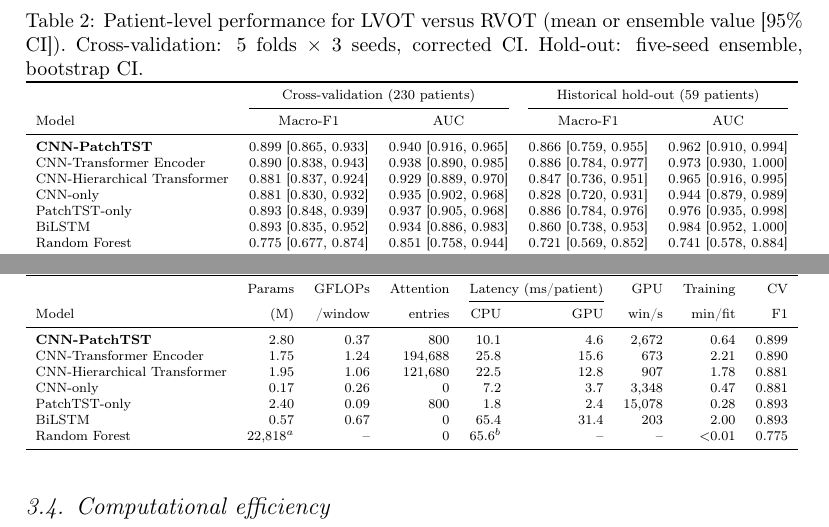
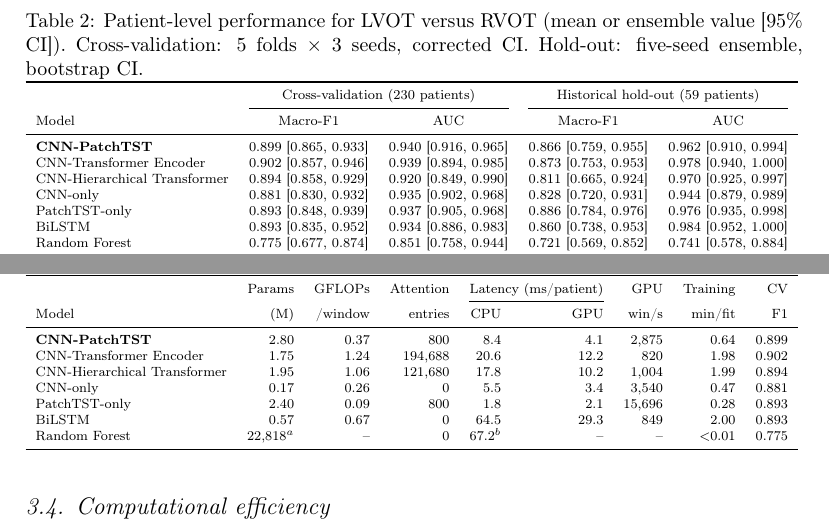
Before and after one commit to daniandraaa/yudiaz-latex, a LaTeX paper (data/projects/7f97f0b1/main.tex, which reads data/projects/7f97f0b1/tables/tab3_main_results.tex, data/projects/7f97f0b1/tables/tab6_efficiency.tex): two parts of pages 8 and 10 of 19, joined at a grey line, cut so that both start at the same text. Compiled offline with pdfLaTeX.

Commit message:
chore(auto-sync): continuous project and state update [2026-10-18 06:52 WIB]

```diff
--- a/data/projects/7f97f0b1/tables/tab3_main_results.tex
+++ b/data/projects/7f97f0b1/tables/tab3_main_results.tex
@@ -5,8 +5,8 @@
 Model & Macro-F1 & AUC & Macro-F1 & AUC \\
 \midrule
 \textbf{CNN-PatchTST} & 0.899 [0.865, 0.933] & 0.940 [0.916, 0.965] & 0.866 [0.759, 0.955] & 0.962 [0.910, 0.994] \\
-CNN-Transformer Encoder & 0.890 [0.838, 0.943] & 0.938 [0.890, 0.985] & 0.886 [0.784, 0.977] & 0.973 [0.930, 1.000] \\
-CNN-Hierarchical Transformer & 0.881 [0.837, 0.924] & 0.929 [0.889, 0.970] & 0.847 [0.736, 0.951] & 0.965 [0.916, 0.995] \\
+CNN-Transformer Encoder & 0.902 [0.857, 0.946] & 0.939 [0.894, 0.985] & 0.873 [0.753, 0.953] & 0.978 [0.940, 1.000] \\
+CNN-Hierarchical Transformer & 0.894 [0.858, 0.929] & 0.920 [0.849, 0.990] & 0.811 [0.665, 0.924] & 0.970 [0.925, 0.997] \\
 CNN-only & 0.881 [0.830, 0.932] & 0.935 [0.902, 0.968] & 0.828 [0.720, 0.931] & 0.944 [0.879, 0.989] \\
 PatchTST-only & 0.893 [0.848, 0.939] & 0.937 [0.905, 0.968] & 0.886 [0.784, 0.976] & 0.976 [0.935, 0.998] \\
 BiLSTM & 0.893 [0.835, 0.952] & 0.934 [0.886, 0.983] & 0.860 [0.738, 0.953] & 0.984 [0.952, 1.000] \\
--- a/data/projects/7f97f0b1/tables/tab6_efficiency.tex
+++ b/data/projects/7f97f0b1/tables/tab6_efficiency.tex
@@ -4,12 +4,12 @@
 \cmidrule(lr){5-6}
 Model & (M) & /window & entries & CPU & GPU & win/s & min/fit & F1 \\
 \midrule
-\textbf{CNN-PatchTST} & 2.80 & 0.37 & 800 & 10.1 & 4.6 & 2{,}672 & 0.64 & 0.899 \\
-CNN-Transformer Encoder & 1.75 & 1.24 & 194{,}688 & 25.8 & 15.6 & 673 & 2.21 & 0.890 \\
-CNN-Hierarchical Transformer & 1.95 & 1.06 & 121{,}680 & 22.5 & 12.8 & 907 & 1.78 & 0.881 \\
-CNN-only & 0.17 & 0.26 & 0 & 7.2 & 3.7 & 3{,}348 & 0.47 & 0.881 \\
-PatchTST-only & 2.40 & 0.09 & 800 & 1.8 & 2.4 & 15{,}078 & 0.28 & 0.893 \\
-BiLSTM & 0.57 & 0.67 & 0 & 65.4 & 31.4 & 203 & 2.00 & 0.893 \\
-Random Forest & 22{,}818$^{a}$ & -- & 0 & 65.6$^{b}$ & -- & -- & $<$0.01 & 0.775 \\
+\textbf{CNN-PatchTST} & 2.80 & 0.37 & 800 & 8.4 & 4.1 & 2{,}875 & 0.64 & 0.899 \\
+CNN-Transformer Encoder & 1.75 & 1.24 & 194{,}688 & 20.6 & 12.2 & 820 & 1.98 & 0.902 \\
+CNN-Hierarchical Transformer & 1.95 & 1.06 & 121{,}680 & 17.8 & 10.2 & 1{,}004 & 1.99 & 0.894 \\
+CNN-only & 0.17 & 0.26 & 0 & 5.5 & 3.4 & 3{,}540 & 0.47 & 0.881 \\
+PatchTST-only & 2.40 & 0.09 & 800 & 1.8 & 2.1 & 15{,}696 & 0.28 & 0.893 \\
+BiLSTM & 0.57 & 0.67 & 0 & 64.5 & 29.3 & 849 & 2.00 & 0.893 \\
+Random Forest & 22{,}818$^{a}$ & -- & 0 & 67.2$^{b}$ & -- & -- & $<$0.01 & 0.775 \\
 \bottomrule
 \end{tabular}
```
Also changed, not shown: data/projects/7f97f0b1/tables/tab4_statistics.tex (+14 -14 lines), 1 other file.
